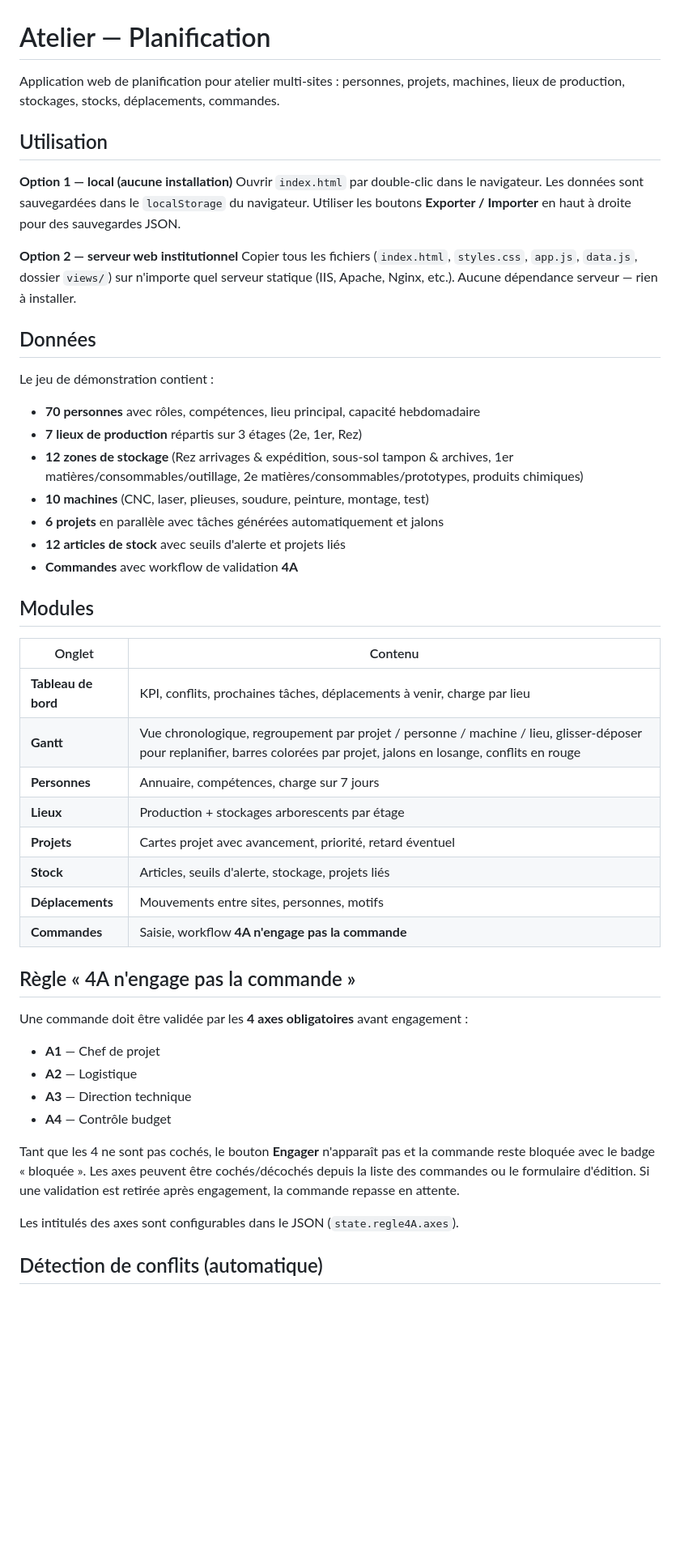
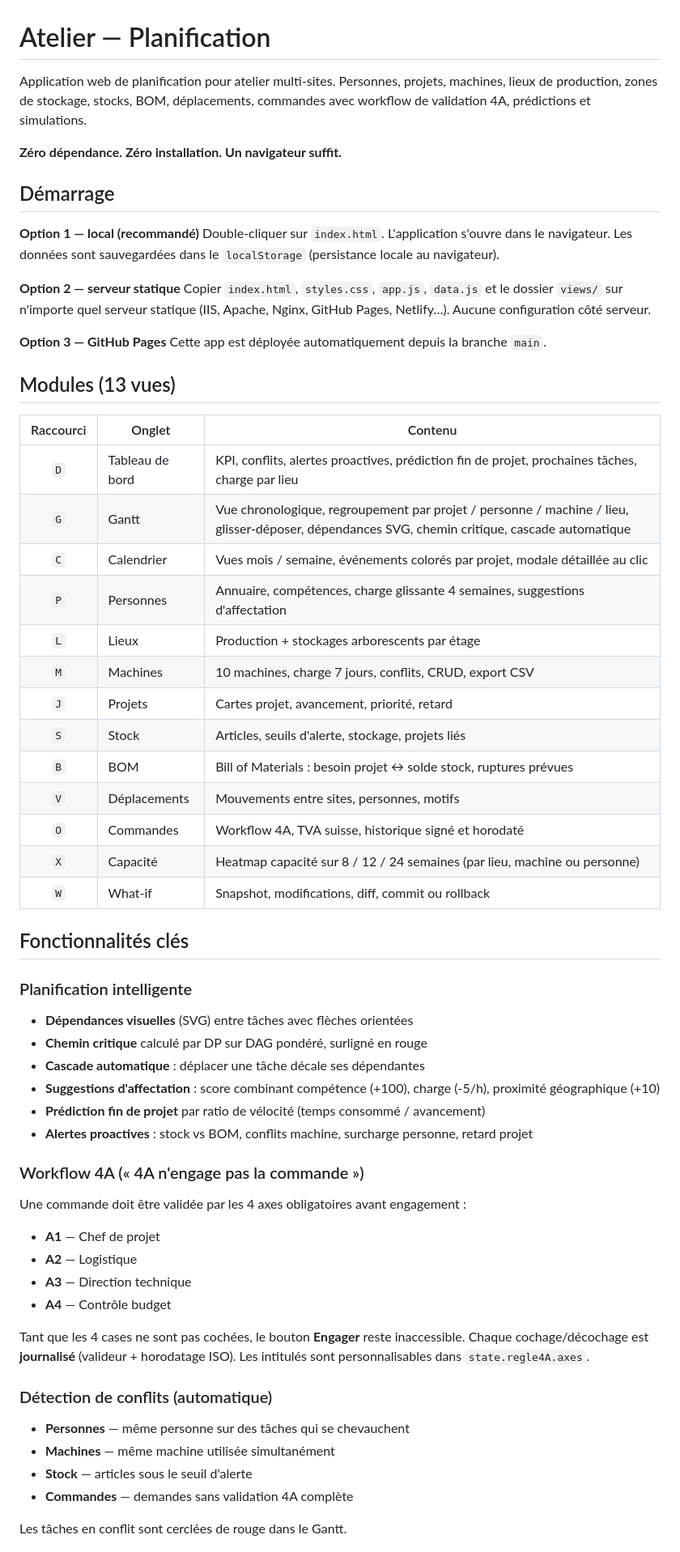
Before and after one commit to dmaret/Gantt_Davie, a Markdown page: README.md, the part around one of its changes. Shown at 81% size. Drawn GitHub-style; blank space fills up the shorter version.

Commit message:
docs: refonte README (13 vues, fonctionnalités avancées, UTC, v3)

```diff
--- a/README.md
+++ b/README.md
@@ -1,51 +1,63 @@
 # Atelier — Planification
 
-Application web de planification pour atelier multi-sites : personnes, projets, machines, lieux de production, stockages, stocks, déplacements, commandes.
+Application web de planification pour atelier multi-sites. Personnes, projets, machines, lieux de production, zones de stockage, stocks, BOM, déplacements, commandes avec workflow de validation 4A, prédictions et simulations.
 
-## Utilisation
+**Zéro dépendance. Zéro installation. Un navigateur suffit.**
 
-**Option 1 — local (aucune installation)**
-Ouvrir `index.html` par double-clic dans le navigateur. Les données sont sauvegardées dans le `localStorage` du navigateur. Utiliser les boutons **Exporter / Importer** en haut à droite pour des sauvegardes JSON.
+## Démarrage
 
-**Option 2 — serveur web institutionnel**
-Copier tous les fichiers (`index.html`, `styles.css`, `app.js`, `data.js`, dossier `views/`) sur n'importe quel serveur statique (IIS, Apache, Nginx, etc.). Aucune dépendance serveur — rien à installer.
+**Option 1 — local (recommandé)**
+Double-cliquer sur `index.html`. L'application s'ouvre dans le navigateur. Les données sont sauvegardées dans le `localStorage` (persistance locale au navigateur).
 
-## Données
+**Option 2 — serveur statique**
+Copier `index.html`, `styles.css`, `app.js`, `data.js` et le dossier `views/` sur n'importe quel serveur statique (IIS, Apache, Nginx, GitHub Pages, Netlify…). Aucune configuration côté serveur.
 
-Le jeu de démonstration contient :
-- **70 personnes** avec rôles, compétences, lieu principal, capacité hebdomadaire
-- **7 lieux de production** répartis sur 3 étages (2e, 1er, Rez)
-- **12 zones de stockage** (Rez arrivages & expédition, sous-sol tampon & archives, 1er matières/consommables/outillage, 2e matières/consommables/prototypes, produits chimiques)
-- **10 machines** (CNC, laser, plieuses, soudure, peinture, montage, test)
-- **6 projets** en parallèle avec tâches générées automatiquement et jalons
-- **12 articles de stock** avec seuils d'alerte et projets liés
-- **Commandes** avec workflow de validation **4A**
+**Option 3 — GitHub Pages**
+Cette app est déployée automatiquement depuis la branche `main`.
 
-## Modules
+## Modules (13 vues)
 
-| Onglet | Contenu |
-|---|---|
-| **Tableau de bord** | KPI, conflits, prochaines tâches, déplacements à venir, charge par lieu |
-| **Gantt** | Vue chronologique, regroupement par projet / personne / machine / lieu, glisser-déposer pour replanifier, barres colorées par projet, jalons en losange, conflits en rouge |
-| **Personnes** | Annuaire, compétences, charge sur 7 jours |
-| **Lieux** | Production + stockages arborescents par étage |
-| **Projets** | Cartes projet avec avancement, priorité, retard éventuel |
-| **Stock** | Articles, seuils d'alerte, stockage, projets liés |
-| **Déplacements** | Mouvements entre sites, personnes, motifs |
-| **Commandes** | Saisie, workflow **4A n'engage pas la commande** |
+| Raccourci | Onglet | Contenu |
+|:-:|---|---|
+| `D` | Tableau de bord | KPI, conflits, alertes proactives, prédiction fin de projet, prochaines tâches, charge par lieu |
+| `G` | Gantt | Vue chronologique, regroupement par projet / personne / machine / lieu, glisser-déposer, dépendances SVG, chemin critique, cascade automatique |
+| `C` | Calendrier | Vues mois / semaine, événements colorés par projet, modale détaillée au clic |
+| `P` | Personnes | Annuaire, compétences, charge glissante 4 semaines, suggestions d'affectation |
+| `L` | Lieux | Production + stockages arborescents par étage |
+| `M` | Machines | 10 machines, charge 7 jours, conflits, CRUD, export CSV |
+| `J` | Projets | Cartes projet, avancement, priorité, retard |
+| `S` | Stock | Articles, seuils d'alerte, stockage, projets liés |
+| `B` | BOM | Bill of Materials : besoin projet ↔ solde stock, ruptures prévues |
+| `V` | Déplacements | Mouvements entre sites, personnes, motifs |
+| `O` | Commandes | Workflow 4A, TVA suisse, historique signé et horodaté |
+| `X` | Capacité | Heatmap capacité sur 8 / 12 / 24 semaines (par lieu, machine ou personne) |
+| `W` | What-if | Snapshot, modifications, diff, commit ou rollback |
 
-## Règle « 4A n'engage pas la commande »
+## Fonctionnalités clés
 
-Une commande doit être validée par les **4 axes obligatoires** avant engagement :
+### Planification intelligente
+- **Dépendances visuelles** (SVG) entre tâches avec flèches orientées
+- **Chemin critique** calculé par DP sur DAG pondéré, surligné en rouge
+- **Cascade automatique** : déplacer une tâche décale ses dépendantes
+- **Suggestions d'affectation** : score combinant compétence (+100), charge (-5/h), proximité géographique (+10)
+- **Prédiction fin de projet** par ratio de vélocité (temps consommé / avancement)
+- **Alertes proactives** : stock vs BOM, conflits machine, surcharge personne, retard projet
+
+### Workflow 4A (« 4A n'engage pas la commande »)
+Une commande doit être validée par les 4 axes obligatoires avant engagement :
 
 - **A1** — Chef de projet
 - **A2** — Logistique
 - **A3** — Direction technique
 - **A4** — Contrôle budget
 
-Tant que les 4 ne sont pas cochés, le bouton **Engager** n'apparaît pas et la commande reste bloquée avec le badge « bloquée ». Les axes peuvent être cochés/décochés depuis la liste des commandes ou le formulaire d'édition. Si une validation est retirée après engagement, la commande repasse en attente.
+Tant que les 4 cases ne sont pas cochées, le bouton **Engager** reste inaccessible. Chaque cochage/décochage est **journalisé** (valideur + horodatage ISO). Les intitulés sont personnalisables dans `state.regle4A.axes`.
 
-Les intitulés des axes sont configurables dans le JSON (`state.regle4A.axes`).
+### Détection de conflits (automatique)
+- **Personnes** — même personne sur des tâches qui se chevauchent
+- **Machines** — même machine utilisée simultanément
+- **Stock** — articles sous le seuil d'alerte
+- **Commandes** — demandes sans validation 4A complète
 
-## Détection de conflits (automatique)
+Les tâches en conflit sont cerclées de rouge dans le Gantt.
 
```
Also changed, not shown: other parts of README.md (+63 -16 lines).
